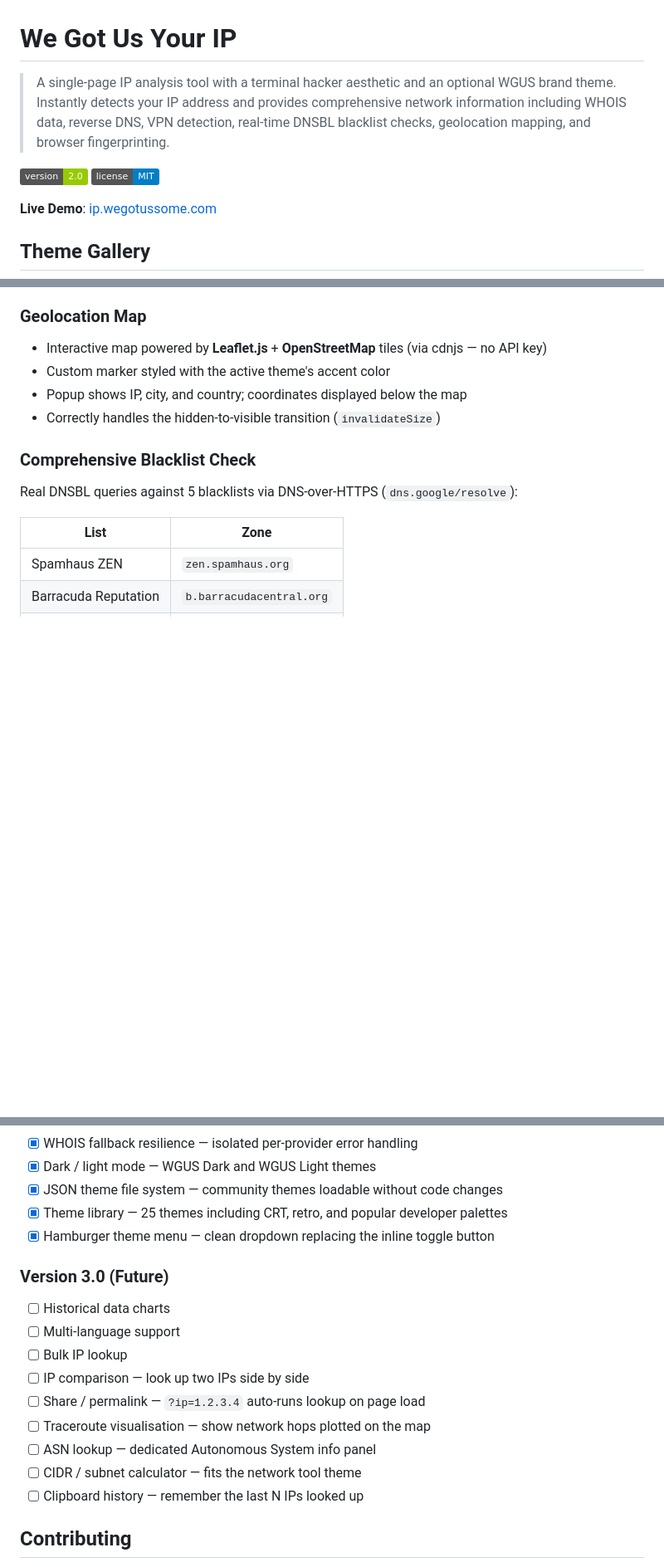
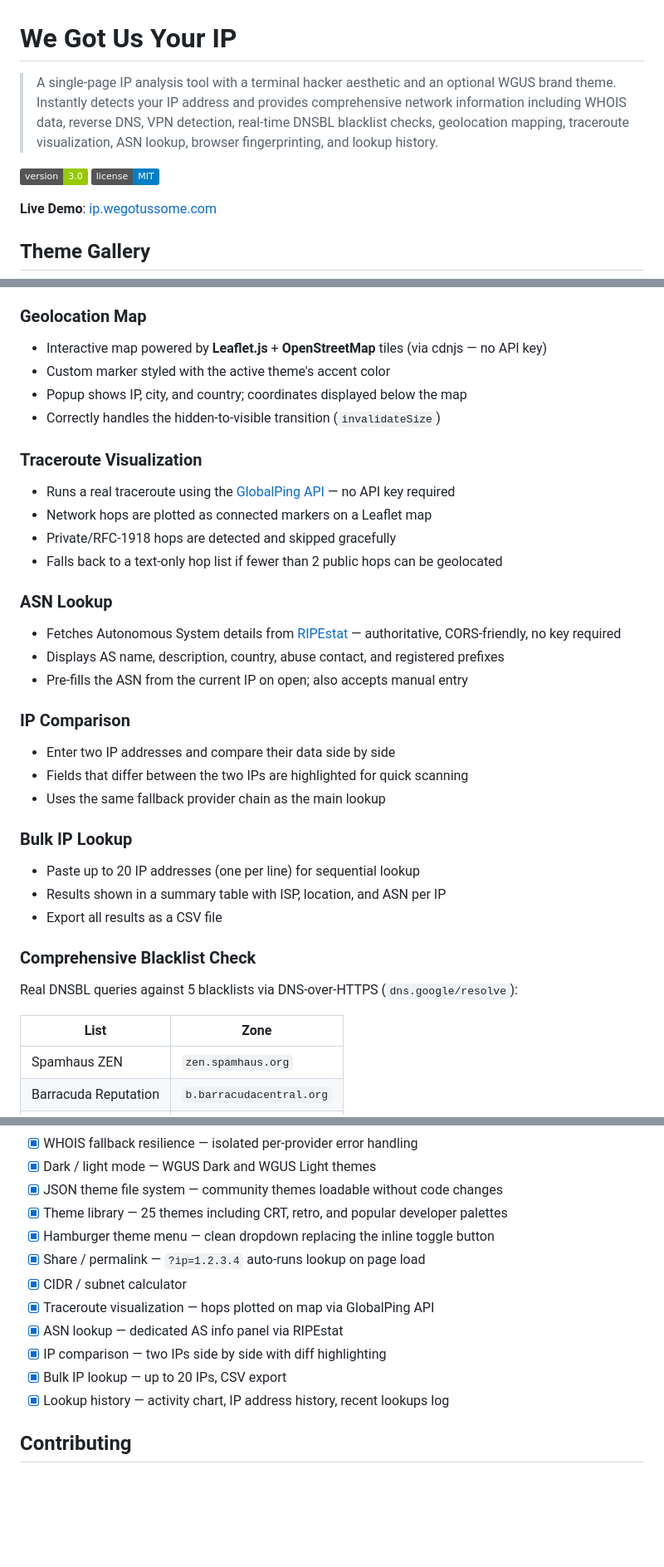
Before and after one commit to arelas/WeGotUsYourIP, a Markdown page: README.md, 3 parts joined by grey strips. Shown at 83% size. Drawn GitHub-style; badges without logos; blank space fills up the shorter version.

```diff
--- a/README.md
+++ b/README.md
@@ -1,8 +1,8 @@
 # We Got Us Your IP
 
-> A single-page IP analysis tool with a terminal hacker aesthetic and an optional WGUS brand theme. Instantly detects your IP address and provides comprehensive network information including WHOIS data, reverse DNS, VPN detection, real-time DNSBL blacklist checks, geolocation mapping, and browser fingerprinting.
+> A single-page IP analysis tool with a terminal hacker aesthetic and an optional WGUS brand theme. Instantly detects your IP address and provides comprehensive network information including WHOIS data, reverse DNS, VPN detection, real-time DNSBL blacklist checks, geolocation mapping, traceroute visualization, ASN lookup, browser fingerprinting, and lookup history.
 
-[![Version](https://img.shields.io/badge/version-2.0-green.svg)](https://github.com/arelas/WeGotUsYourIP)
+[![Version](https://img.shields.io/badge/version-3.0-green.svg)](https://github.com/arelas/WeGotUsYourIP)
 [![License](https://img.shields.io/badge/license-MIT-blue.svg)](LICENSE)
 
 **Live Demo**: [ip.wegotussome.com](https://ip.wegotussome.com)
@@ -86,6 +92,27 @@ Uses the same three-provider fallback chain as the main IP lookup (ipapi.co →
 - Popup shows IP, city, and country; coordinates displayed below the map
 - Correctly handles the hidden-to-visible transition (`invalidateSize`)
 
+### Traceroute Visualization
+- Runs a real traceroute using the [GlobalPing API](https://www.globalping.io/) — no API key required
+- Network hops are plotted as connected markers on a Leaflet map
+- Private/RFC-1918 hops are detected and skipped gracefully
+- Falls back to a text-only hop list if fewer than 2 public hops can be geolocated
+
+### ASN Lookup
+- Fetches Autonomous System details from [RIPEstat](https://stat.ripe.net/) — authoritative, CORS-friendly, no key required
+- Displays AS name, description, country, abuse contact, and registered prefixes
+- Pre-fills the ASN from the current IP on open; also accepts manual entry
+
+### IP Comparison
+- Enter two IP addresses and compare their data side by side
+- Fields that differ between the two IPs are highlighted for quick scanning
+- Uses the same fallback provider chain as the main lookup
+
+### Bulk IP Lookup
+- Paste up to 20 IP addresses (one per line) for sequential lookup
+- Results shown in a summary table with ISP, location, and ASN per IP
+- Export all results as a CSV file
+
 ### Comprehensive Blacklist Check
 Real DNSBL queries against 5 blacklists via DNS-over-HTTPS (`dns.google/resolve`):
 
@@ -395,17 +458,13 @@ Fully responsive design optimized for:
 - [x] JSON theme file system — community themes loadable without code changes
 - [x] Theme library — 25 themes including CRT, retro, and popular developer palettes
 - [x] Hamburger theme menu — clean dropdown replacing the inline toggle button
-
-### Version 3.0 (Future)
-- [ ] Historical data charts
-- [ ] Multi-language support
-- [ ] Bulk IP lookup
-- [ ] IP comparison — look up two IPs side by side
-- [ ] Share / permalink — `?ip=1.2.3.4` auto-runs lookup on page load
-- [ ] Traceroute visualisation — show network hops plotted on the map
-- [ ] ASN lookup — dedicated Autonomous System info panel
-- [ ] CIDR / subnet calculator — fits the network tool theme
-- [ ] Clipboard history — remember the last N IPs looked up
+- [x] Share / permalink — `?ip=1.2.3.4` auto-runs lookup on page load
+- [x] CIDR / subnet calculator
+- [x] Traceroute visualization — hops plotted on map via GlobalPing API
+- [x] ASN lookup — dedicated AS info panel via RIPEstat
+- [x] IP comparison — two IPs side by side with diff highlighting
+- [x] Bulk IP lookup — up to 20 IPs, CSV export
+- [x] Lookup history — activity chart, IP address history, recent lookups log
 
 ## Contributing
 
```
Also changed, not shown: other parts of README.md (+56 -12 lines).
